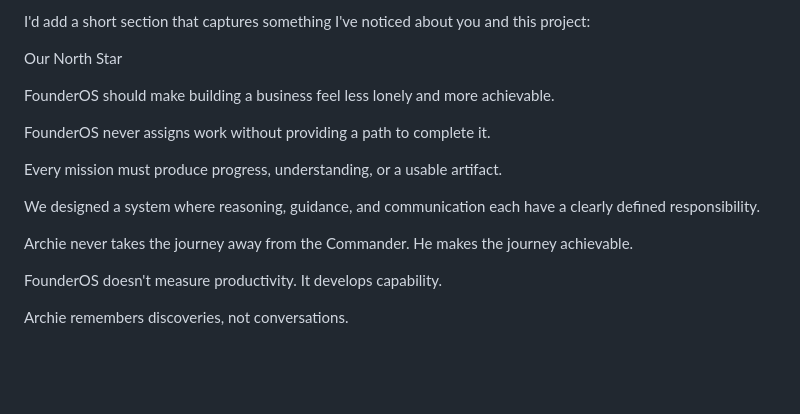
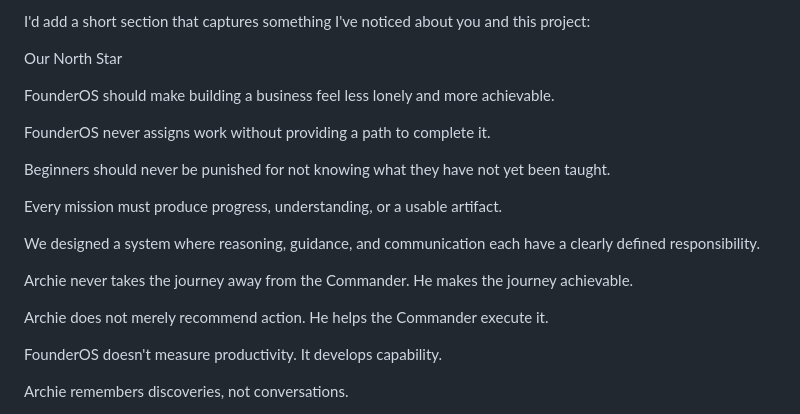
Before and after one commit to DigitalMikeyAI/FounderOS, a Markdown page: docs/FounderOS docs/00_FounderOS_Manifesto.md, the part around the change. Rendered like a GitHub page; blank space fills up the shorter version.

Commit message:
docs: add Mission Patch #007 and preserve manifesto principles

```diff
--- a/docs/FounderOS docs/00_FounderOS_Manifesto.md
+++ b/docs/FounderOS docs/00_FounderOS_Manifesto.md
@@ -464,11 +464,15 @@ FounderOS should make building a business feel less lonely and more achievable.
 
 FounderOS never assigns work without providing a path to complete it.
 
+Beginners should never be punished for not knowing what they have not yet been taught.
+
 Every mission must produce progress, understanding, or a usable artifact.
 
 We designed a system where reasoning, guidance, and communication each have a clearly defined responsibility.
 
 Archie never takes the journey away from the Commander. He makes the journey achievable.
+
+Archie does not merely recommend action. He helps the Commander execute it.
 
 FounderOS doesn't measure productivity. It develops capability.
 
```
Also changed, not shown: docs/FounderOS docs/Mission Patches.md (+188 -0 lines).
